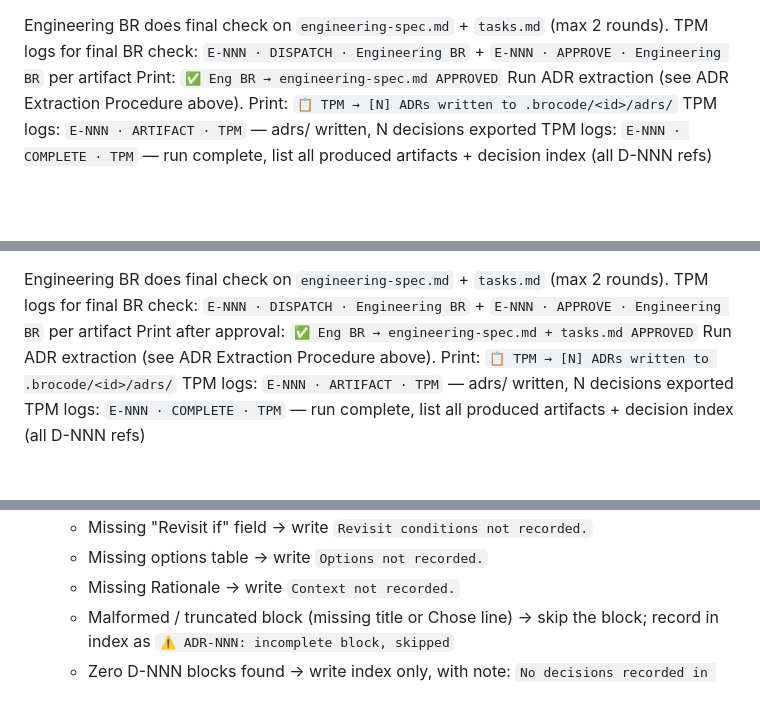
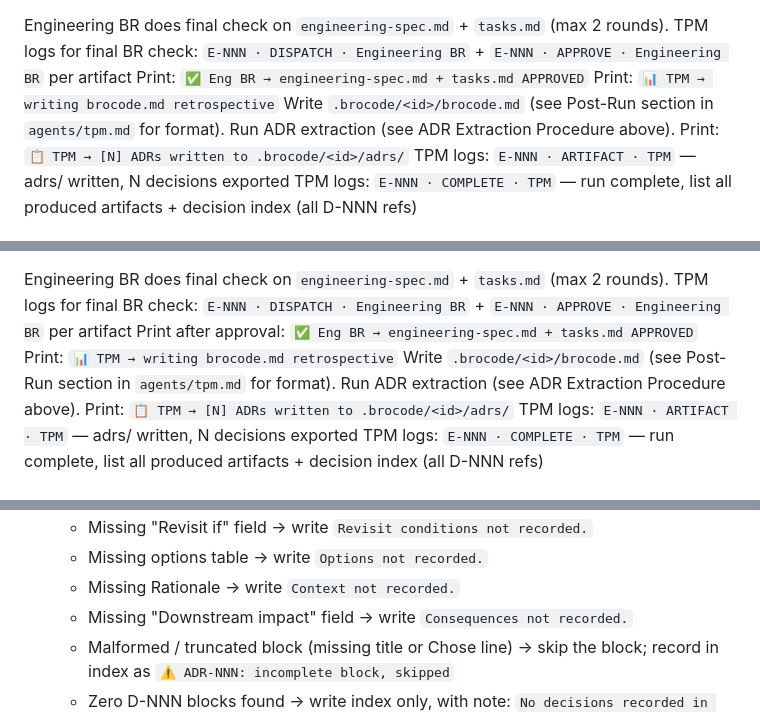
Before and after one commit to im-adarsh/brocode, a Markdown page: commands/brocode.md, 3 parts joined by grey strips. Drawn GitHub-style; blank space fills up the shorter version.

Commit message:
fix: add brocode.md step to flows, missing downstream-impact edge case, adrs/ to layout
Co-Authored-By: Claude Sonnet 4.6 <noreply@anthropic.com>

```diff
--- a/commands/brocode.md
+++ b/commands/brocode.md
@@ -347,7 +347,9 @@ TPM logs (after artifacts written):
 
 Engineering BR does final check on `engineering-spec.md` + `tasks.md` (max 2 rounds).
 TPM logs for final BR check: `E-NNN · DISPATCH · Engineering BR` + `E-NNN · APPROVE · Engineering BR` per artifact
-Print: `✅ Eng BR → engineering-spec.md APPROVED`
+Print: `✅ Eng BR → engineering-spec.md + tasks.md APPROVED`
+Print: `📊 TPM → writing brocode.md retrospective`
+Write `.brocode/<id>/brocode.md` (see Post-Run section in `agents/tpm.md` for format).
 Run ADR extraction (see ADR Extraction Procedure above).
 Print: `📋 TPM → [N] ADRs written to .brocode/<id>/adrs/`
 TPM logs: `E-NNN · ARTIFACT · TPM` — adrs/ written, N decisions exported
@@ -639,6 +641,8 @@ TPM logs (after artifacts written):
 Engineering BR does final check on `engineering-spec.md` + `tasks.md` (max 2 rounds).
 TPM logs for final BR check: `E-NNN · DISPATCH · Engineering BR` + `E-NNN · APPROVE · Engineering BR` per artifact
 Print after approval: `✅ Eng BR → engineering-spec.md + tasks.md APPROVED`
+Print: `📊 TPM → writing brocode.md retrospective`
+Write `.brocode/<id>/brocode.md` (see Post-Run section in `agents/tpm.md` for format).
 Run ADR extraction (see ADR Extraction Procedure above).
 Print: `📋 TPM → [N] ADRs written to .brocode/<id>/adrs/`
 TPM logs: `E-NNN · ARTIFACT · TPM` — adrs/ written, N decisions exported
@@ -701,6 +705,7 @@ When instructed to run ADR extraction for a given run ID:
    - Missing "Revisit if" field → write `Revisit conditions not recorded.`
    - Missing options table → write `Options not recorded.`
    - Missing Rationale → write `Context not recorded.`
+   - Missing "Downstream impact" field → write `Consequences not recorded.`
    - Malformed / truncated block (missing title or Chose line) → skip the block; record in index as `⚠️ ADR-NNN: incomplete block, skipped`
    - Zero D-NNN blocks found → write index only, with note: `No decisions recorded in this run.`
 8. Write `.brocode/<id>/adrs/index.md`:
```
Also changed, not shown: templates/README.md (+3 -0 lines).
